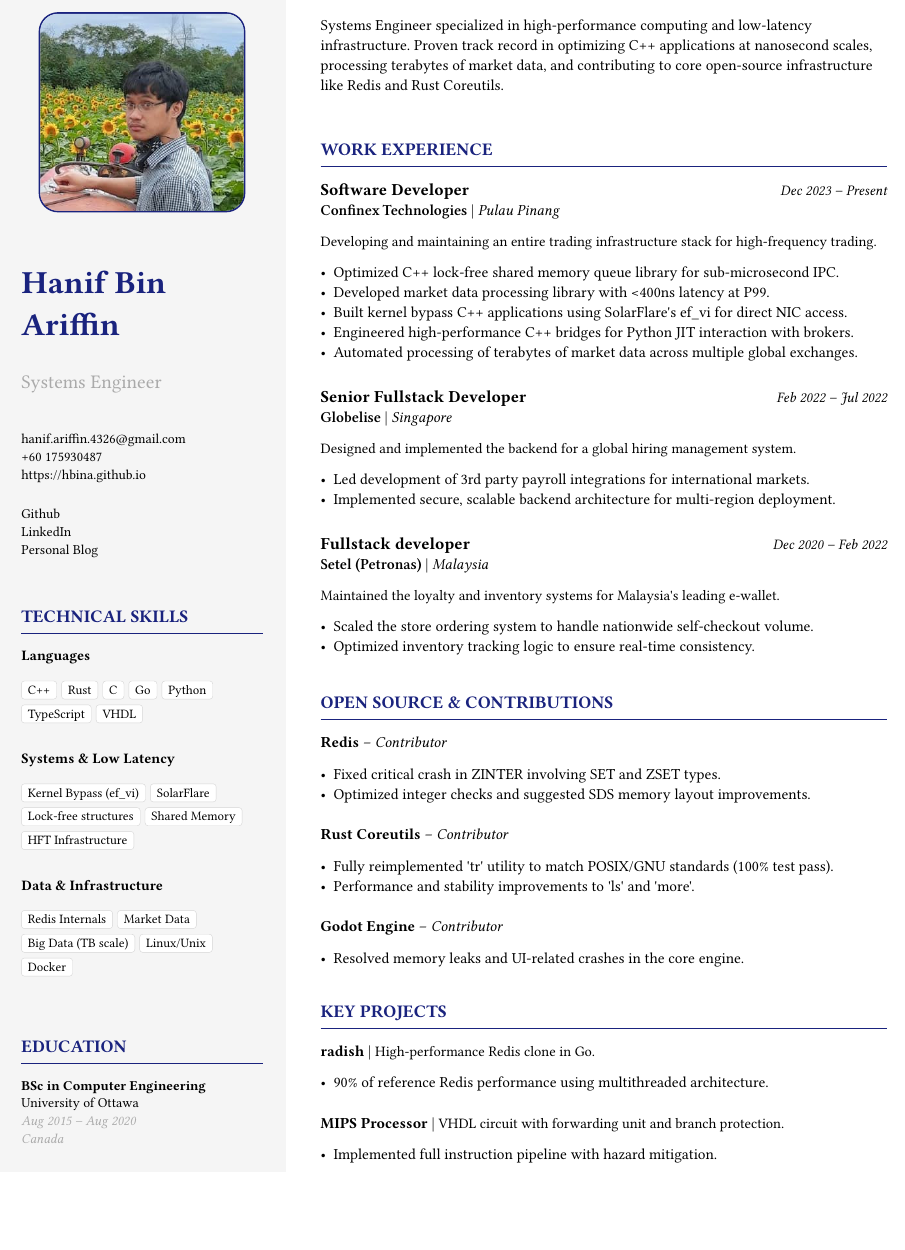
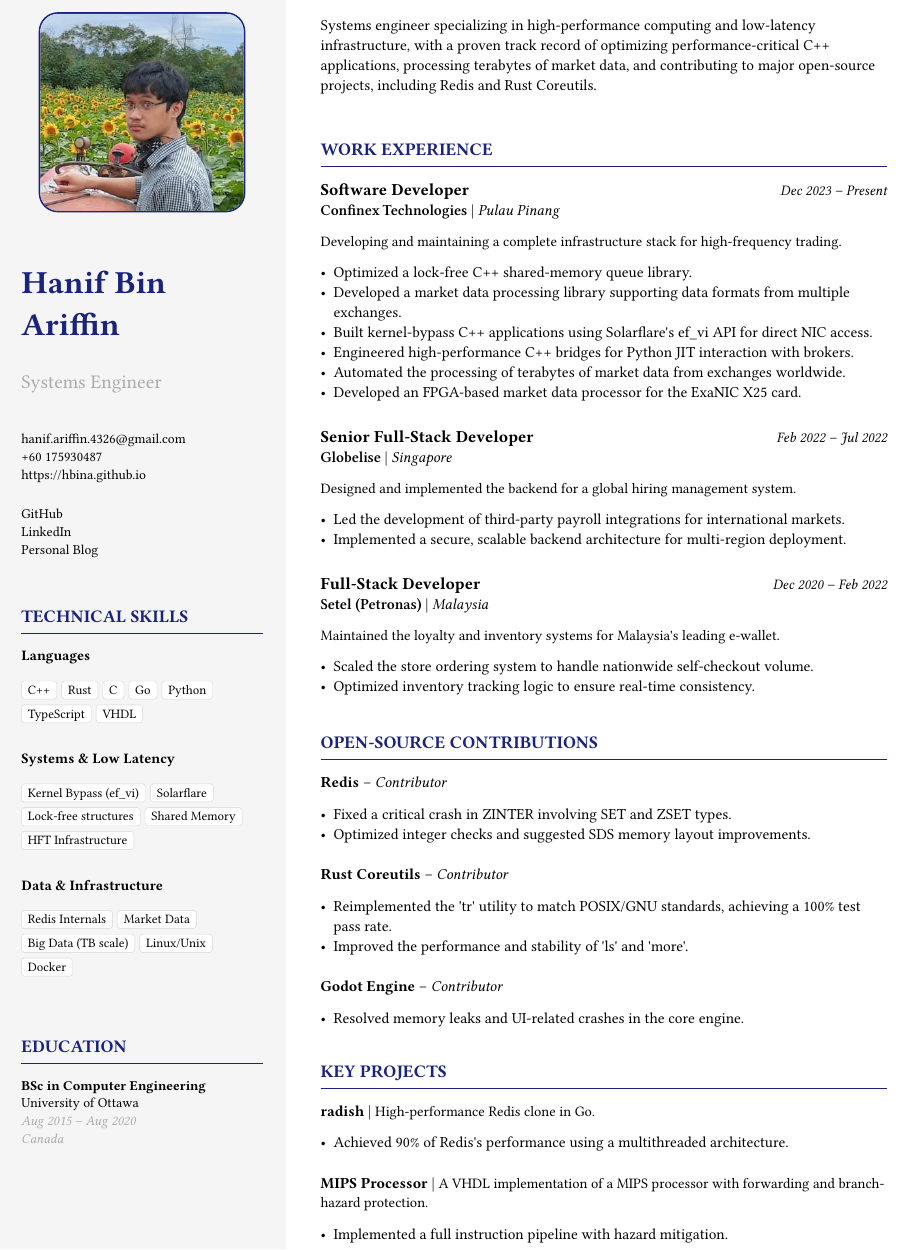
Before and after one commit to hbina/hbina.github.io, a Typst document (jsonresume/resume.typ): part of the page, cut so that both start at the same text, the shorter picture padded with empty space. The pictures show the PDF file jsonresume/resume.pdf that the author committed with the source.

Commit message:
Polish resume wording and add FPGA experience

```diff
--- a/jsonresume/resume.typ
+++ b/jsonresume/resume.typ
@@ -6,7 +6,7 @@
     email: "hanif.ariffin.4326@gmail.com",
     phone: "+60 175930487",
     url: "https://hbina.github.io",
-    summary: "Systems Engineer specialized in high-performance computing and low-latency infrastructure. Proven track record in optimizing C++ applications at nanosecond scales, processing terabytes of market data, and contributing to core open-source infrastructure like Redis and Rust Coreutils.",
+    summary: "Systems engineer specializing in high-performance computing and low-latency infrastructure, with a proven track record of optimizing performance-critical C++ applications, processing terabytes of market data, and contributing to major open-source projects, including Redis and Rust Coreutils.",
     location: (
       countryCode: "MY",
       region: "Kelantan"
@@ -51,32 +51,33 @@
       url: "https://confinex.com/",
       startDate: "2023-12-31",
       endDate: "",
-      summary: "Developing and maintaining an entire trading infrastructure stack for high-frequency trading.",
+      summary: "Developing and maintaining a complete infrastructure stack for high-frequency trading.",
       highlights: (
-        "Optimized C++ lock-free shared memory queue library for sub-microsecond IPC.",
-        "Developed market data processing library with <400ns latency at P99.",
-        "Built kernel bypass C++ applications using SolarFlare's ef_vi for direct NIC access.",
+        "Optimized a lock-free C++ shared-memory queue library.",
+        "Developed a market data processing library supporting data formats from multiple exchanges.",
+        "Built kernel-bypass C++ applications using Solarflare's ef_vi API for direct NIC access.",
         "Engineered high-performance C++ bridges for Python JIT interaction with brokers.",
-        "Automated processing of terabytes of market data across multiple global exchanges.",
+        "Automated the processing of terabytes of market data from exchanges worldwide.",
+        "Developed an FPGA-based market data processor for the ExaNIC X25 card.",
       )
     ),
     (
       name: "Globelise",
       location: "Singapore",
-      position: "Senior Fullstack Developer",
+      position: "Senior Full-Stack Developer",
       url: "https://www.globelise.com/",
       startDate: "2022-02-01",
       endDate: "2022-07-01",
       summary: "Designed and implemented the backend for a global hiring management system.",
       highlights: (
-        "Led development of 3rd party payroll integrations for international markets.",
-        "Implemented secure, scalable backend architecture for multi-region deployment.",
+        "Led the development of third-party payroll integrations for international markets.",
+        "Implemented a secure, scalable backend architecture for multi-region deployment.",
       )
     ),
     (
       name: "Setel (Petronas)",
       location: "Malaysia",
-      position: "Fullstack developer",
+      position: "Full-Stack Developer",
       url: "https://www.setel.com/",
       startDate: "2020-12-01",
       endDate: "2022-02-01",
@@ -93,7 +94,7 @@
       role: "Contributor",
       summary: "Memory database used by millions of applications.",
       highlights: (
-        "Fixed critical crash in ZINTER involving SET and ZSET types.",
+        "Fixed a critical crash in ZINTER involving SET and ZSET types.",
         "Optimized integer checks and suggested SDS memory layout improvements.",
       )
     ),
@@ -102,8 +103,8 @@
       role: "Contributor",
       summary: "GNU coreutils rewrite in Rust.",
       highlights: (
-        "Fully reimplemented 'tr' utility to match POSIX/GNU standards (100% test pass).",
-        "Performance and stability improvements to 'ls' and 'more'.",
+        "Reimplemented the 'tr' utility to match POSIX/GNU standards, achieving a 100% test pass rate.",
+        "Improved the performance and stability of 'ls' and 'more'.",
       )
     ),
     (
@@ -119,12 +120,12 @@
     (
       name: "radish",
       summary: "High-performance Redis clone in Go.",
-      highlights: ("90% of reference Redis performance using multithreaded architecture.",)
+      highlights: ("Achieved 90% of Redis's performance using a multithreaded architecture.",)
     ),
     (
       name: "MIPS Processor",
-      summary: "VHDL circuit with forwarding unit and branch protection.",
-      highlights: ("Implemented full instruction pipeline with hazard mitigation.",)
+      summary: "A VHDL implementation of a MIPS processor with forwarding and branch-hazard protection.",
+      highlights: ("Implemented a full instruction pipeline with hazard mitigation.",)
     )
   ),
   education: (
```
Also changed, not shown: jsonresume/resume.pdf, jsonresume/resume.typ (6 more changed lines).
